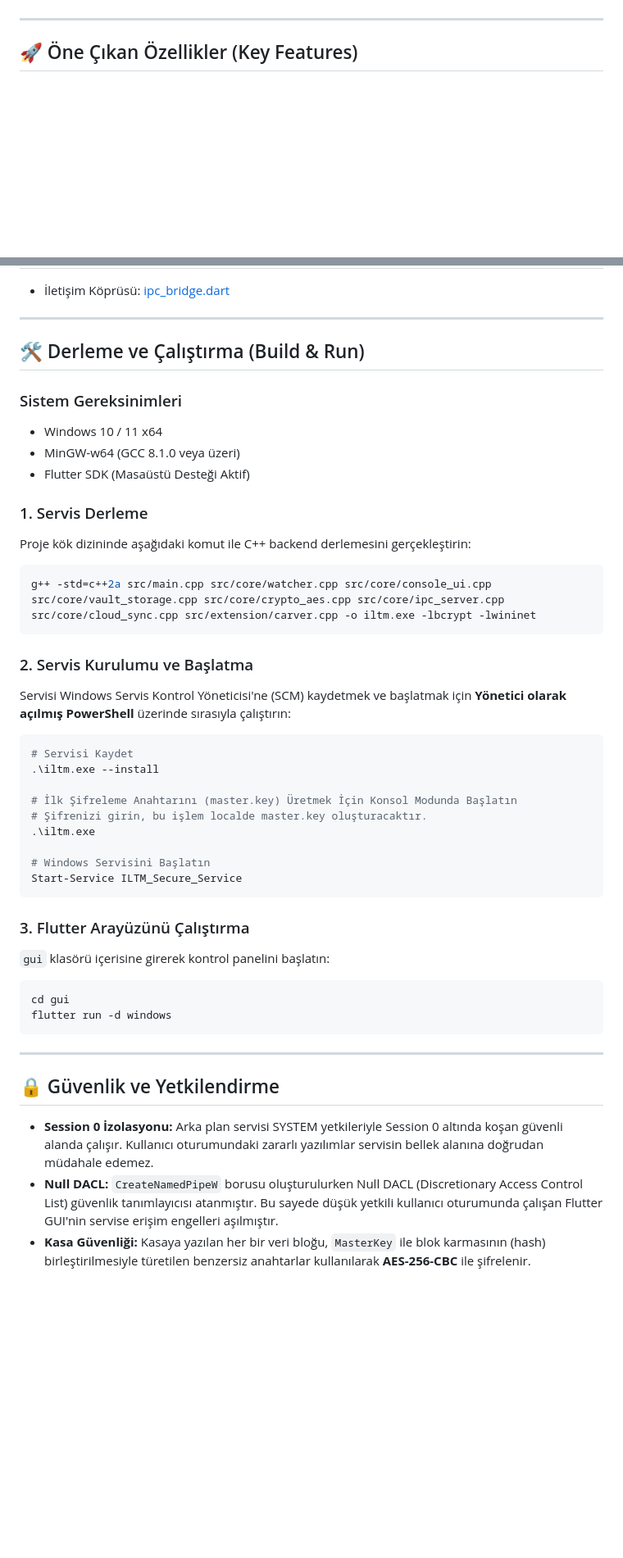
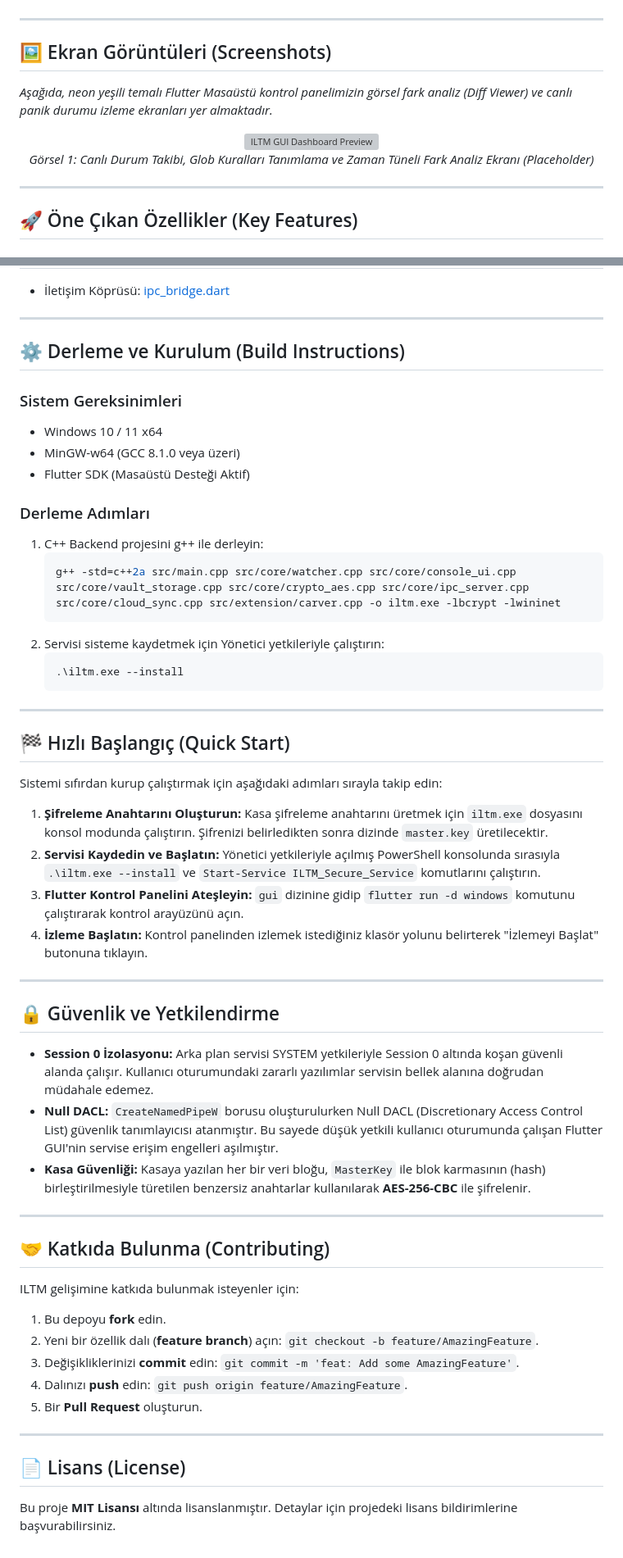
Before and after one commit to Burakss06/Immutable-Local-Time-Machine, a Markdown page: README.md, 2 parts joined by grey strips. Shown at 82% size. GitHub-like rendering; blank space fills up the shorter version; grey boxes are pictures that could not be loaded.

Commit message:
docs: upgrade README.md to engineering portfolio grade with badges, diagram fixes, and contributing guides

````diff
--- a/README.md
+++ b/README.md
@@ -25,6 +32,18 @@ graph TD
         G
     end
 ```
+
+---
+
+## 🖼️ Ekran Görüntüleri (Screenshots)
+
+*Aşağıda, neon yeşili temalı Flutter Masaüstü kontrol panelimizin görsel fark analiz (Diff Viewer) ve canlı panik durumu izleme ekranları yer almaktadır.*
+
+<p align="center">
+  <img src="docs/screenshots/dashboard_preview.png" alt="ILTM GUI Dashboard Preview" width="800" />
+  <br>
+  <em>Görsel 1: Canlı Durum Takibi, Glob Kuralları Tanımlama ve Zaman Tüneli Fark Analiz Ekranı (Placeholder)</em>
+</p>
 
 ---
 
@@ -66,40 +85,33 @@ Flutter GUI, `kernel32.dll` fonksiyonlarını Dart FFI aracılığıyla doğruda
 
 ---
 
-## 🛠️ Derleme ve Çalıştırma (Build & Run)
+## ⚙️ Derleme ve Kurulum (Build Instructions)
 
 ### Sistem Gereksinimleri
 * Windows 10 / 11 x64
 * MinGW-w64 (GCC 8.1.0 veya üzeri)
 * Flutter SDK (Masaüstü Desteği Aktif)
 
-### 1. Servis Derleme
-Proje kök dizininde aşağıdaki komut ile C++ backend derlemesini gerçekleştirin:
-```powershell
-g++ -std=c++2a src/main.cpp src/core/watcher.cpp src/core/console_ui.cpp src/core/vault_storage.cpp src/core/crypto_aes.cpp src/core/ipc_server.cpp src/core/cloud_sync.cpp src/extension/carver.cpp -o iltm.exe -lbcrypt -lwininet
-```
+### Derleme Adımları
+1. C++ Backend projesini g++ ile derleyin:
+   ```powershell
+   g++ -std=c++2a src/main.cpp src/core/watcher.cpp src/core/console_ui.cpp src/core/vault_storage.cpp src/core/crypto_aes.cpp src/core/ipc_server.cpp src/core/cloud_sync.cpp src/extension/carver.cpp -o iltm.exe -lbcrypt -lwininet
+   ```
+2. Servisi sisteme kaydetmek için Yönetici yetkileriyle çalıştırın:
+   ```powershell
+   .\iltm.exe --install
+   ```
 
-### 2. Servis Kurulumu ve Başlatma
-Servisi Windows Servis Kontrol Yöneticisi'ne (SCM) kaydetmek ve başlatmak için **Yönetici olarak açılmış PowerShell** üzerinde sırasıyla çalıştırın:
+---
 
-```powershell
-# Servisi Kaydet
-.\iltm.exe --install
+## 🏁 Hızlı Başlangıç (Quick Start)
 
-# İlk Şifreleme Anahtarını (master.key) Üretmek İçin Konsol Modunda Başlatın
-# Şifrenizi girin, bu işlem localde master.key oluşturacaktır.
-.\iltm.exe
+Sistemi sıfırdan kurup çalıştırmak için aşağıdaki adımları sırayla takip edin:
 
-# Windows Servisini Başlatın
-Start-Service ILTM_Secure_Service
-```
-
-### 3. Flutter Arayüzünü Çalıştırma
-`gui` klasörü içerisine girerek kontrol panelini başlatın:
-```powershell
-cd gui
-flutter run -d windows
-```
+1. **Şifreleme Anahtarını Oluşturun:** Kasa şifreleme anahtarını üretmek için `iltm.exe` dosyasını konsol modunda çalıştırın. Şifrenizi belirledikten sonra dizinde `master.key` üretilecektir.
+2. **Servisi Kaydedin ve Başlatın:** Yönetici yetkileriyle açılmış PowerShell konsolunda sırasıyla `.\iltm.exe --install` ve `Start-Service ILTM_Secure_Service` komutlarını çalıştırın.
+3. **Flutter Kontrol Panelini Ateşleyin:** `gui` dizinine gidip `flutter run -d windows` komutunu çalıştırarak kontrol arayüzünü açın.
+4. **İzleme Başlatın:** Kontrol panelinden izlemek istediğiniz klasör yolunu belirterek "İzlemeyi Başlat" butonuna tıklayın.
 
 ---
 
@@ -107,3 +119,20 @@ flutter run -d windows
 * **Session 0 İzolasyonu:** Arka plan servisi SYSTEM yetkileriyle Session 0 altında koşan güvenli alanda çalışır. Kullanıcı oturumundaki zararlı yazılımlar servisin bellek alanına doğrudan müdahale edemez.
 * **Null DACL:** `CreateNamedPipeW` borusu oluşturulurken Null DACL (Discretionary Access Control List) güvenlik tanımlayıcısı atanmıştır. Bu sayede düşük yetkili kullanıcı oturumunda çalışan Flutter GUI'nin servise erişim engelleri aşılmıştır.
 * **Kasa Güvenliği:** Kasaya yazılan her bir veri bloğu, `MasterKey` ile blok karmasının (hash) birleştirilmesiyle türetilen benzersiz anahtarlar kullanılarak **AES-256-CBC** ile şifrelenir.
+
+---
+
+## 🤝 Katkıda Bulunma (Contributing)
+
+ILTM gelişimine katkıda bulunmak isteyenler için:
+1. Bu depoyu **fork** edin.
+2. Yeni bir özellik dalı (**feature branch**) açın: `git checkout -b feature/AmazingFeature`.
+3. Değişikliklerinizi **commit** edin: `git commit -m 'feat: Add some AmazingFeature'`.
+4. Dalınızı **push** edin: `git push origin feature/AmazingFeature`.
+5. Bir **Pull Request** oluşturun.
+
+---
+
+## 📄 Lisans (License)
+
+Bu proje **MIT Lisansı** altında lisanslanmıştır. Detaylar için projedeki lisans bildirimlerine başvurabilirsiniz.
````
Also changed, not shown: other parts of README.md (+14 -7 lines).
